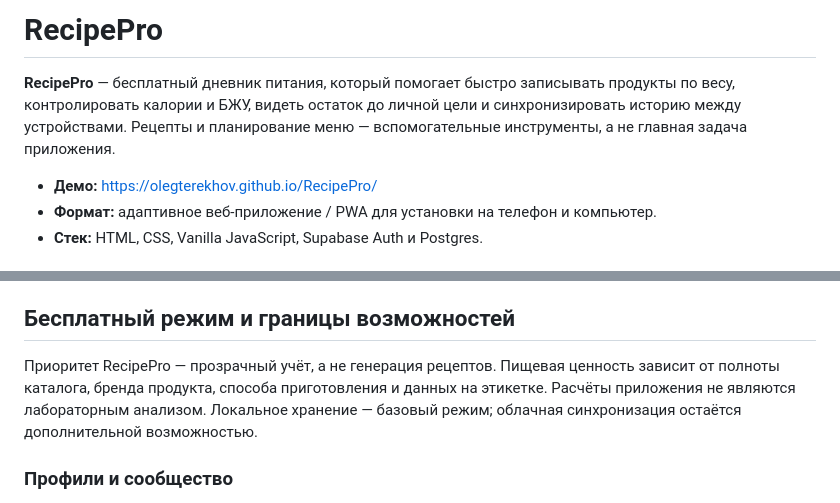
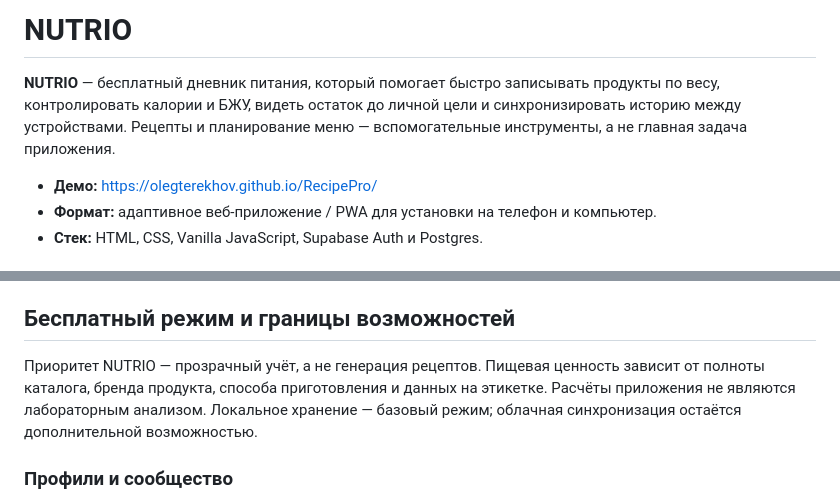
Before and after one commit to OlegTerekhov/RecipePro, a Markdown page: README.md, 2 parts joined by grey strips. Rendered like a GitHub page.

Commit message:
Rebrand app as NUTRIO

```diff
--- a/README.md
+++ b/README.md
@@ -1,6 +1,6 @@
-# RecipePro
+# NUTRIO
 
-**RecipePro** — бесплатный дневник питания, который помогает быстро записывать продукты по весу, контролировать калории и БЖУ, видеть остаток до личной цели и синхронизировать историю между устройствами. Рецепты и планирование меню — вспомогательные инструменты, а не главная задача приложения.
+**NUTRIO** — бесплатный дневник питания, который помогает быстро записывать продукты по весу, контролировать калории и БЖУ, видеть остаток до личной цели и синхронизировать историю между устройствами. Рецепты и планирование меню — вспомогательные инструменты, а не главная задача приложения.
 
 - **Демо:** https://olegterekhov.github.io/RecipePro/
 - **Формат:** адаптивное веб-приложение / PWA для установки на телефон и компьютер.
@@ -47,7 +47,7 @@ GitHub Actions проверяет синтаксис JavaScript, наличие
 
 ## Бесплатный режим и границы возможностей
 
-Приоритет RecipePro — прозрачный учёт, а не генерация рецептов. Пищевая ценность зависит от полноты каталога, бренда продукта, способа приготовления и данных на этикетке. Расчёты приложения не являются лабораторным анализом. Локальное хранение — базовый режим; облачная синхронизация остаётся дополнительной возможностью.
+Приоритет NUTRIO — прозрачный учёт, а не генерация рецептов. Пищевая ценность зависит от полноты каталога, бренда продукта, способа приготовления и данных на этикетке. Расчёты приложения не являются лабораторным анализом. Локальное хранение — базовый режим; облачная синхронизация остаётся дополнительной возможностью.
 
 
 ### Профили и сообщество
```
